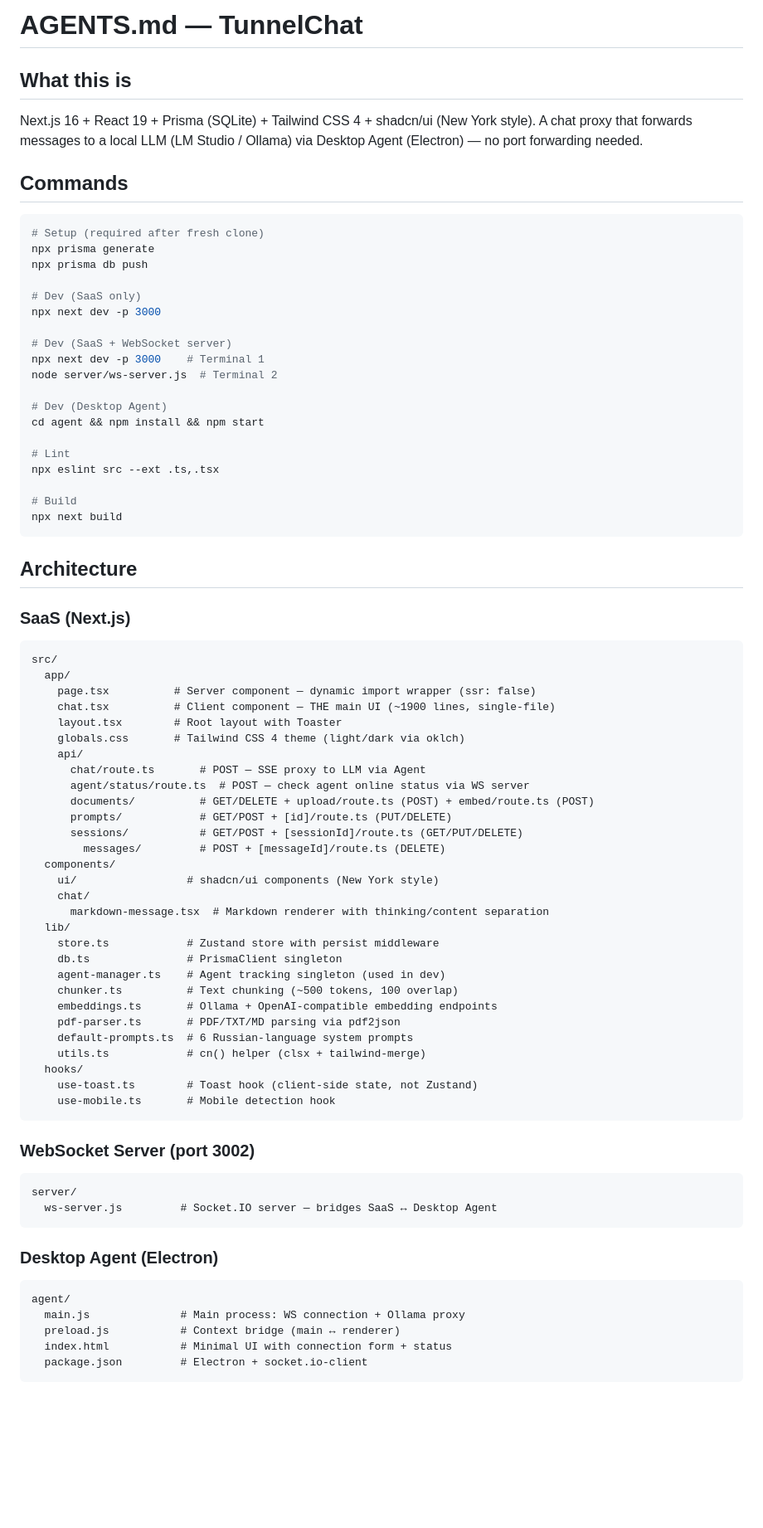
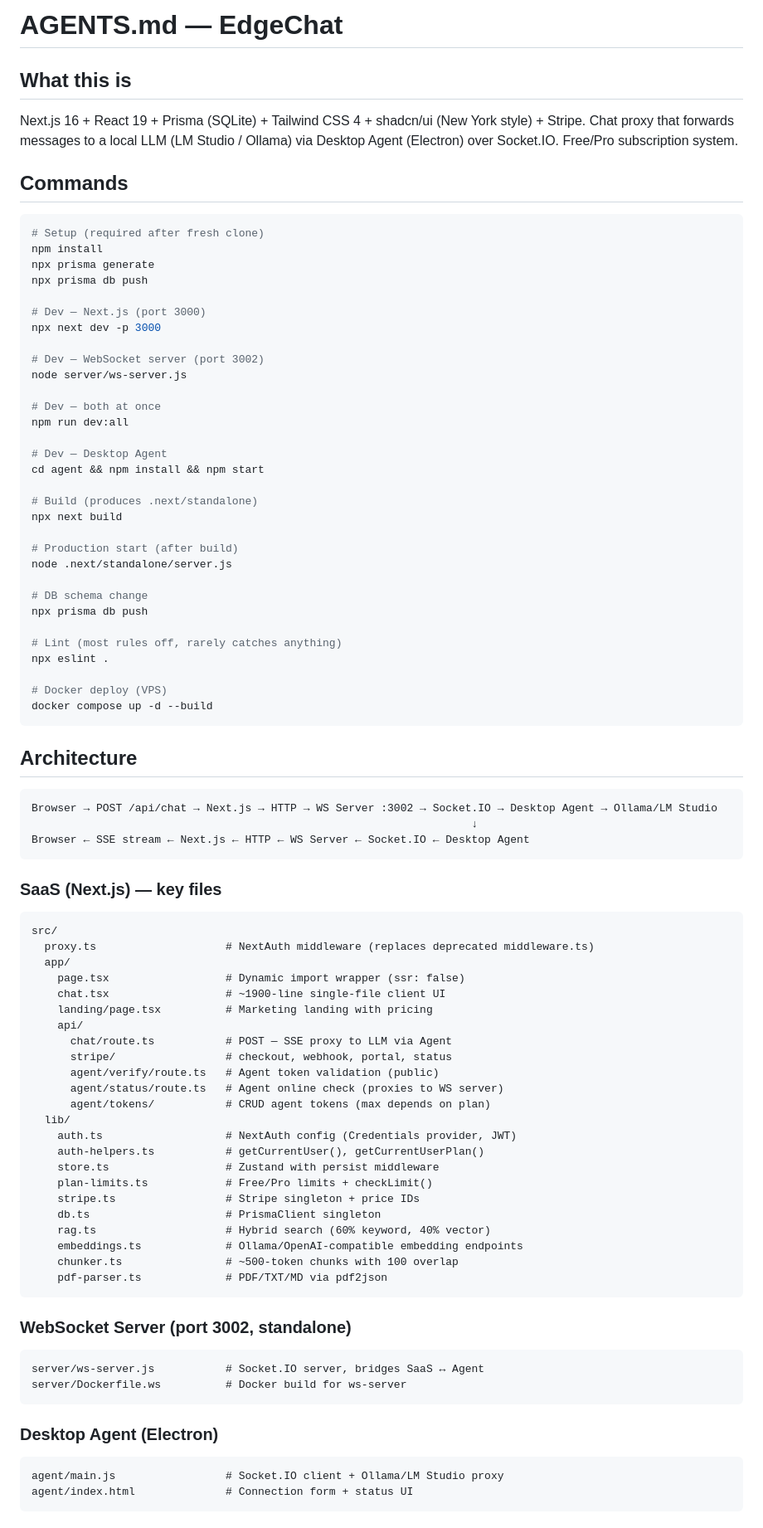
Before and after one commit to PoStM0DeRn/EdgeChat, a Markdown page: AGENTS.md, the part around one of its changes. Shown at 83% size. Rendered like a GitHub page; blank space fills up the shorter version.

Commit message:
docs: update AGENTS.md with Free/Pro plans, Stripe, Docker deploy, new key files

````diff
--- a/AGENTS.md
+++ b/AGENTS.md
@@ -1,80 +1,88 @@
-# AGENTS.md — TunnelChat
+# AGENTS.md — EdgeChat
 
 ## What this is
 
-Next.js 16 + React 19 + Prisma (SQLite) + Tailwind CSS 4 + shadcn/ui (New York style).
-A chat proxy that forwards messages to a local LLM (LM Studio / Ollama) via Desktop Agent (Electron) — no port forwarding needed.
+Next.js 16 + React 19 + Prisma (SQLite) + Tailwind CSS 4 + shadcn/ui (New York style) + Stripe. Chat proxy that forwards messages to a local LLM (LM Studio / Ollama) via Desktop Agent (Electron) over Socket.IO. Free/Pro subscription system.
 
 ## Commands
 
 ```bash
 # Setup (required after fresh clone)
+npm install
 npx prisma generate
 npx prisma db push
 
-# Dev (SaaS only)
+# Dev — Next.js (port 3000)
 npx next dev -p 3000
 
-# Dev (SaaS + WebSocket server)
-npx next dev -p 3000    # Terminal 1
-node server/ws-server.js  # Terminal 2
+# Dev — WebSocket server (port 3002)
+node server/ws-server.js
 
-# Dev (Desktop Agent)
+# Dev — both at once
+npm run dev:all
+
+# Dev — Desktop Agent
 cd agent && npm install && npm start
 
-# Lint
-npx eslint src --ext .ts,.tsx
+# Build (produces .next/standalone)
+npx next build
 
-# Build
-npx next build
+# Production start (after build)
+node .next/standalone/server.js
+
+# DB schema change
+npx prisma db push
+
+# Lint (most rules off, rarely catches anything)
+npx eslint .
+
+# Docker deploy (VPS)
+docker compose up -d --build
 ```
 
 ## Architecture
 
-### SaaS (Next.js)
+```
+Browser → POST /api/chat → Next.js → HTTP → WS Server :3002 → Socket.IO → Desktop Agent → Ollama/LM Studio
+                                                                    ↓
+Browser ← SSE stream ← Next.js ← HTTP ← WS Server ← Socket.IO ← Desktop Agent
+```
+
+### SaaS (Next.js) — key files
 ```
 src/
+  proxy.ts                    # NextAuth middleware (replaces deprecated middleware.ts)
   app/
-    page.tsx          # Server component — dynamic import wrapper (ssr: false)
-    chat.tsx          # Client component — THE main UI (~1900 lines, single-file)
-    layout.tsx        # Root layout with Toaster
-    globals.css       # Tailwind CSS 4 theme (light/dark via oklch)
+    page.tsx                  # Dynamic import wrapper (ssr: false)
+    chat.tsx                  # ~1900-line single-file client UI
+    landing/page.tsx          # Marketing landing with pricing
     api/
-      chat/route.ts       # POST — SSE proxy to LLM via Agent
-      agent/status/route.ts  # POST — check agent online status via WS server
-      documents/          # GET/DELETE + upload/route.ts (POST) + embed/route.ts (POST)
-      prompts/            # GET/POST + [id]/route.ts (PUT/DELETE)
-      sessions/           # GET/POST + [sessionId]/route.ts (GET/PUT/DELETE)
-        messages/         # POST + [messageId]/route.ts (DELETE)
-  components/
-    ui/                 # shadcn/ui components (New York style)
-    chat/
-      markdown-message.tsx  # Markdown renderer with thinking/content separation
+      chat/route.ts           # POST — SSE proxy to LLM via Agent
+      stripe/                 # checkout, webhook, portal, status
+      agent/verify/route.ts   # Agent token validation (public)
+      agent/status/route.ts   # Agent online check (proxies to WS server)
+      agent/tokens/           # CRUD agent tokens (max depends on plan)
   lib/
-    store.ts            # Zustand store with persist middleware
-    db.ts               # PrismaClient singleton
-    agent-manager.ts    # Agent tracking singleton (used in dev)
-    chunker.ts          # Text chunking (~500 tokens, 100 overlap)
-    embeddings.ts       # Ollama + OpenAI-compatible embedding endpoints
-    pdf-parser.ts       # PDF/TXT/MD parsing via pdf2json
-    default-prompts.ts  # 6 Russian-language system prompts
-    utils.ts            # cn() helper (clsx + tailwind-merge)
-  hooks/
-    use-toast.ts        # Toast hook (client-side state, not Zustand)
-    use-mobile.ts       # Mobile detection hook
+    auth.ts                   # NextAuth config (Credentials provider, JWT)
+    auth-helpers.ts           # getCurrentUser(), getCurrentUserPlan()
+    store.ts                  # Zustand with persist middleware
+    plan-limits.ts            # Free/Pro limits + checkLimit()
+    stripe.ts                 # Stripe singleton + price IDs
+    db.ts                     # PrismaClient singleton
+    rag.ts                    # Hybrid search (60% keyword, 40% vector)
+    embeddings.ts             # Ollama/OpenAI-compatible embedding endpoints
+    chunker.ts                # ~500-token chunks with 100 overlap
+    pdf-parser.ts             # PDF/TXT/MD via pdf2json
 ```
 
-### WebSocket Server (port 3002)
+### WebSocket Server (port 3002, standalone)
 ```
-server/
-  ws-server.js         # Socket.IO server — bridges SaaS ↔ Desktop Agent
+server/ws-server.js           # Socket.IO server, bridges SaaS ↔ Agent
+server/Dockerfile.ws          # Docker build for ws-server
 ```
 
 ### Desktop Agent (Electron)
 ```
-agent/
-  main.js              # Main process: WS connection + Ollama proxy
-  preload.js           # Context bridge (main ↔ renderer)
-  index.html           # Minimal UI with connection form + status
-  package.json         # Electron + socket.io-client
+agent/main.js                 # Socket.IO client + Ollama/LM Studio proxy
+agent/index.html              # Connection form + status UI
 ```
````
Also changed, not shown: other parts of AGENTS.md (+49 -28 lines).
